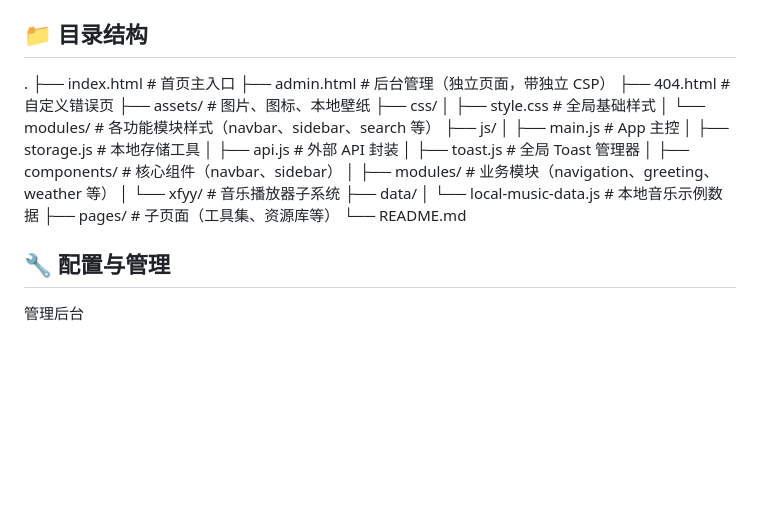
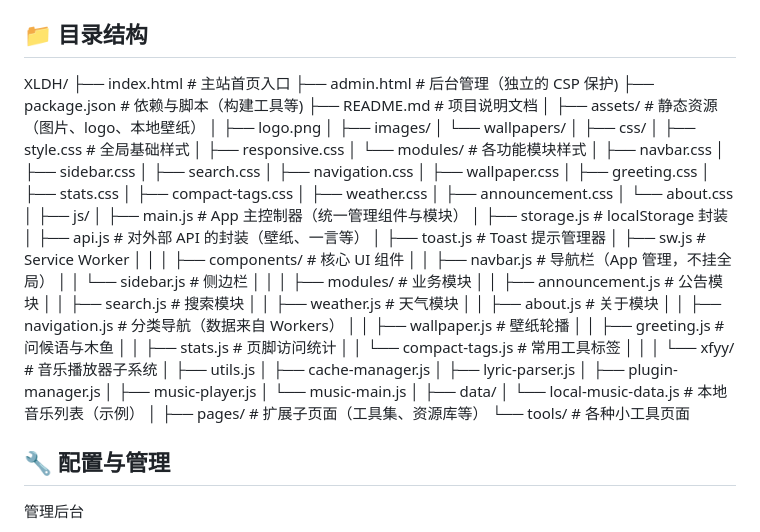
Before and after one commit to Git-688/XLDH, a Markdown page: README.md, the part around the change. GitHub-like rendering; blank space fills up the shorter version.

```diff
--- a/README.md
+++ b/README.md
@@ -44,26 +44,69 @@
 5. 修改 `worker.js` 中的 `CACHE_TTL` 和域名配置以适应你的需求
 
 ## 📁 目录结构
-.
-├── index.html               # 首页主入口
-├── admin.html               # 后台管理（独立页面，带独立 CSP）
-├── 404.html                 # 自定义错误页
-├── assets/                  # 图片、图标、本地壁纸
+XLDH/
+├── index.html                 # 主站首页入口
+├── admin.html                 # 后台管理（独立的 CSP 保护)
+├── package.json               # 依赖与脚本（构建工具等)
+├── README.md                  # 项目说明文档
+│
+├── assets/                    # 静态资源（图片、logo、本地壁纸）
+│   ├── logo.png
+│   ├── images/
+│   └── wallpapers/
+│
 ├── css/
-│   ├── style.css            # 全局基础样式
-│   └── modules/             # 各功能模块样式（navbar、sidebar、search 等）
+│   ├── style.css              # 全局基础样式
+│   ├── responsive.css
+│   └── modules/               # 各功能模块样式
+│       ├── navbar.css
+│       ├── sidebar.css
+│       ├── search.css
+│       ├── navigation.css
+│       ├── wallpaper.css
+│       ├── greeting.css
+│       ├── stats.css
+│       ├── compact-tags.css
+│       ├── weather.css
+│       ├── announcement.css
+│       └── about.css
+│
 ├── js/
-│   ├── main.js              # App 主控
-│   ├── storage.js           # 本地存储工具
-│   ├── api.js               # 外部 API 封装
-│   ├── toast.js             # 全局 Toast 管理器
-│   ├── components/          # 核心组件（navbar、sidebar）
-│   ├── modules/             # 业务模块（navigation、greeting、weather 等）
-│   └── xfyy/                # 音乐播放器子系统
+│   ├── main.js                # App 主控制器（统一管理组件与模块）
+│   ├── storage.js             # localStorage 封装
+│   ├── api.js                 # 对外部 API 的封装（壁纸、一言等）
+│   ├── toast.js               # Toast 提示管理器
+│   ├── sw.js                  # Service Worker
+│   │
+│   ├── components/            # 核心 UI 组件
+│   │   ├── navbar.js          # 导航栏（App 管理，不挂全局）
+│   │   └── sidebar.js         # 侧边栏
+│   │
+│   ├── modules/               # 业务模块
+│   │   ├── announcement.js    # 公告模块
+│   │   ├── search.js          # 搜索模块
+│   │   ├── weather.js         # 天气模块
+│   │   ├── about.js           # 关于模块
+│   │   ├── navigation.js      # 分类导航（数据来自 Workers）
+│   │   ├── wallpaper.js       # 壁纸轮播
+│   │   ├── greeting.js        # 问候语与木鱼
+│   │   ├── stats.js           # 页脚访问统计
+│   │   └── compact-tags.js    # 常用工具标签
+│   │
+│   └── xfyy/                  # 音乐播放器子系统
+│       ├── utils.js
+│       ├── cache-manager.js
+│       ├── lyric-parser.js
+│       ├── plugin-manager.js
+│       ├── music-player.js
+│       └── music-main.js
+│
 ├── data/
-│   └── local-music-data.js  # 本地音乐示例数据
-├── pages/                   # 子页面（工具集、资源库等）
-└── README.md
+│   └── local-music-data.js    # 本地音乐列表（示例）
+│
+├── pages/                     # 扩展子页面（工具集、资源库等）
+    └── tools/                 # 各种小工具页面
+
 ## 🔧 配置与管理
 
 管理后台
```
